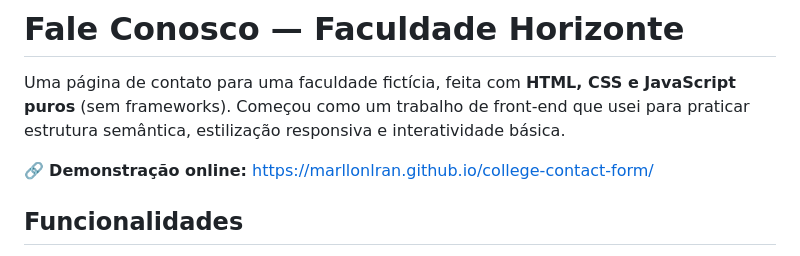
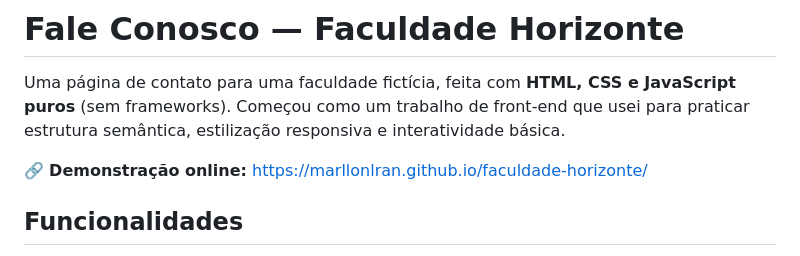
Before and after one commit to marllonlran/college-contact-form, a Markdown page: README.md, the part around the change. GitHub-like rendering.

Commit message:
Update demo link in README.md

```diff
--- a/README.md
+++ b/README.md
@@ -2,7 +2,7 @@
 
 Uma página de contato para uma faculdade fictícia, feita com **HTML, CSS e JavaScript puros** (sem frameworks). Começou como um trabalho de front-end que usei para praticar estrutura semântica, estilização responsiva e interatividade básica.
 
-🔗 **Demonstração online:** https://marllonlran.github.io/college-contact-form/
+🔗 **Demonstração online:** https://marllonlran.github.io/faculdade-horizonte/
 
 ## Funcionalidades
 
```
